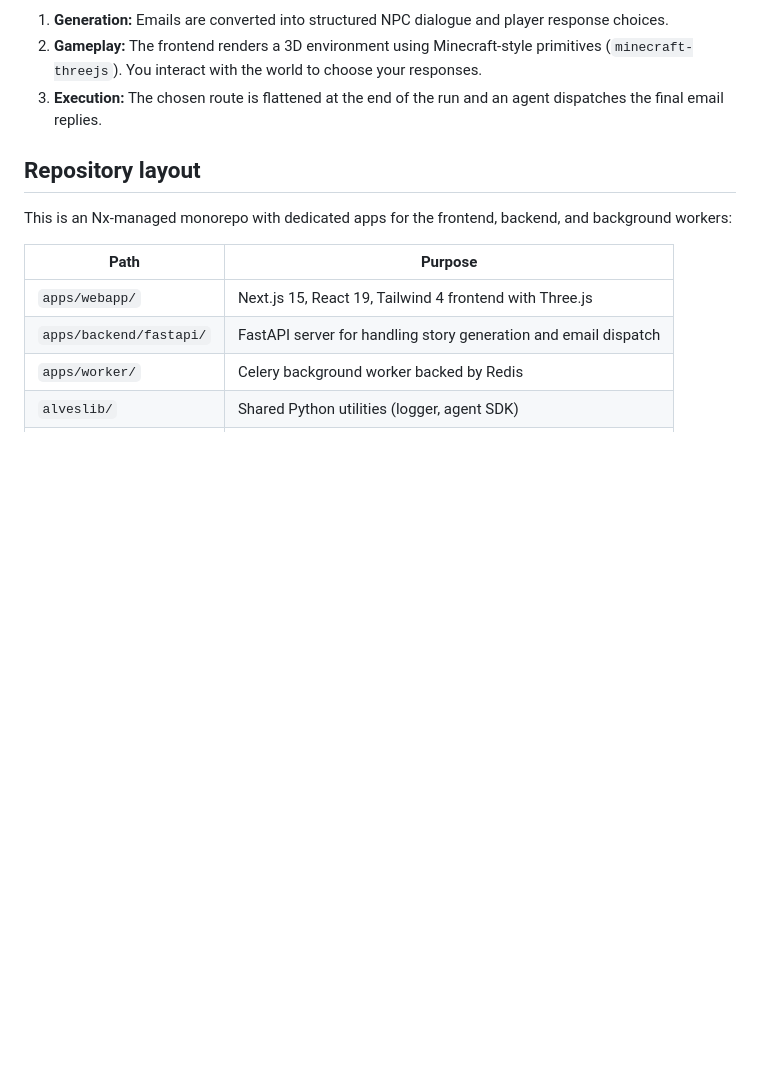
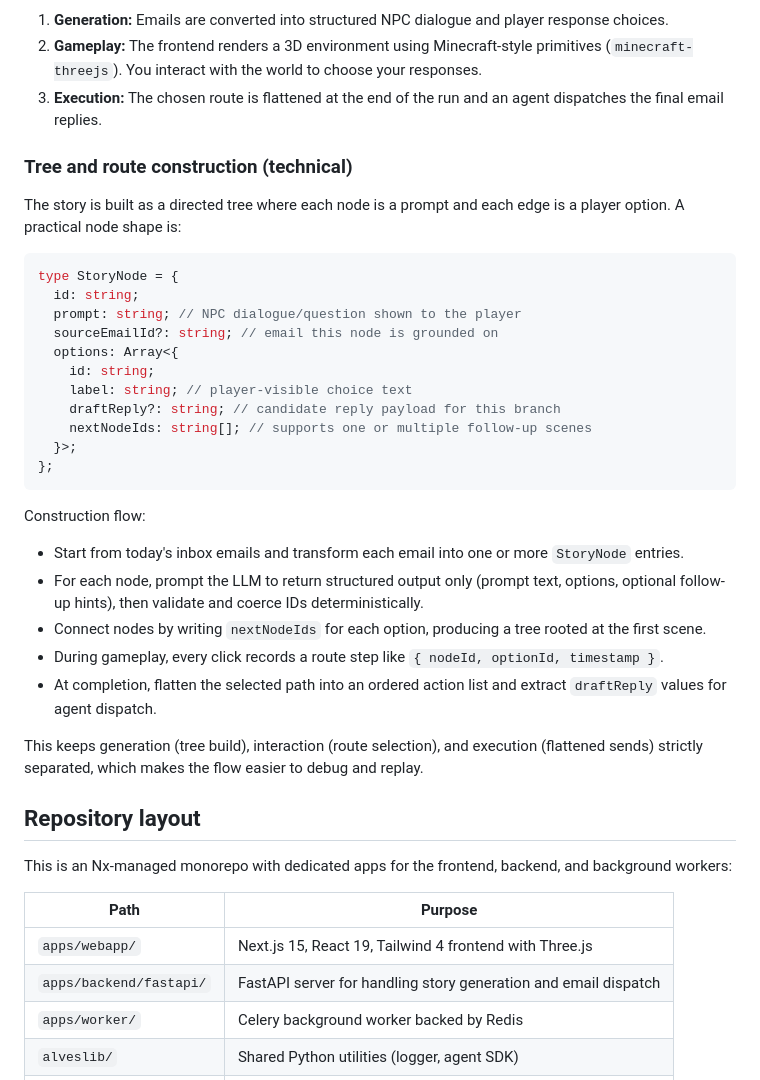
Before and after one commit to velocitatem/cursorhack26, a Markdown page: README.md, the part around the change. Drawn GitHub-style; blank space fills up the shorter version.

````diff
--- a/README.md
+++ b/README.md
@@ -37,6 +37,32 @@ The system fetches your unread emails for the day and uses an LLM to generate a
 2. **Gameplay:** The frontend renders a 3D environment using Minecraft-style primitives (`minecraft-threejs`). You interact with the world to choose your responses.
 3. **Execution:** The chosen route is flattened at the end of the run and an agent dispatches the final email replies.
 
+### Tree and route construction (technical)
+The story is built as a directed tree where each node is a prompt and each edge is a player option. A practical node shape is:
+
+```ts
+type StoryNode = {
+  id: string;
+  prompt: string; // NPC dialogue/question shown to the player
+  sourceEmailId?: string; // email this node is grounded on
+  options: Array<{
+    id: string;
+    label: string; // player-visible choice text
+    draftReply?: string; // candidate reply payload for this branch
+    nextNodeIds: string[]; // supports one or multiple follow-up scenes
+  }>;
+};
+```
+
+Construction flow:
+- Start from today's inbox emails and transform each email into one or more `StoryNode` entries.
+- For each node, prompt the LLM to return structured output only (prompt text, options, optional follow-up hints), then validate and coerce IDs deterministically.
+- Connect nodes by writing `nextNodeIds` for each option, producing a tree rooted at the first scene.
+- During gameplay, every click records a route step like `{ nodeId, optionId, timestamp }`.
+- At completion, flatten the selected path into an ordered action list and extract `draftReply` values for agent dispatch.
+
+This keeps generation (tree build), interaction (route selection), and execution (flattened sends) strictly separated, which makes the flow easier to debug and replay.
+
 ## Repository layout
 This is an Nx-managed monorepo with dedicated apps for the frontend, backend, and background workers:
 
````
